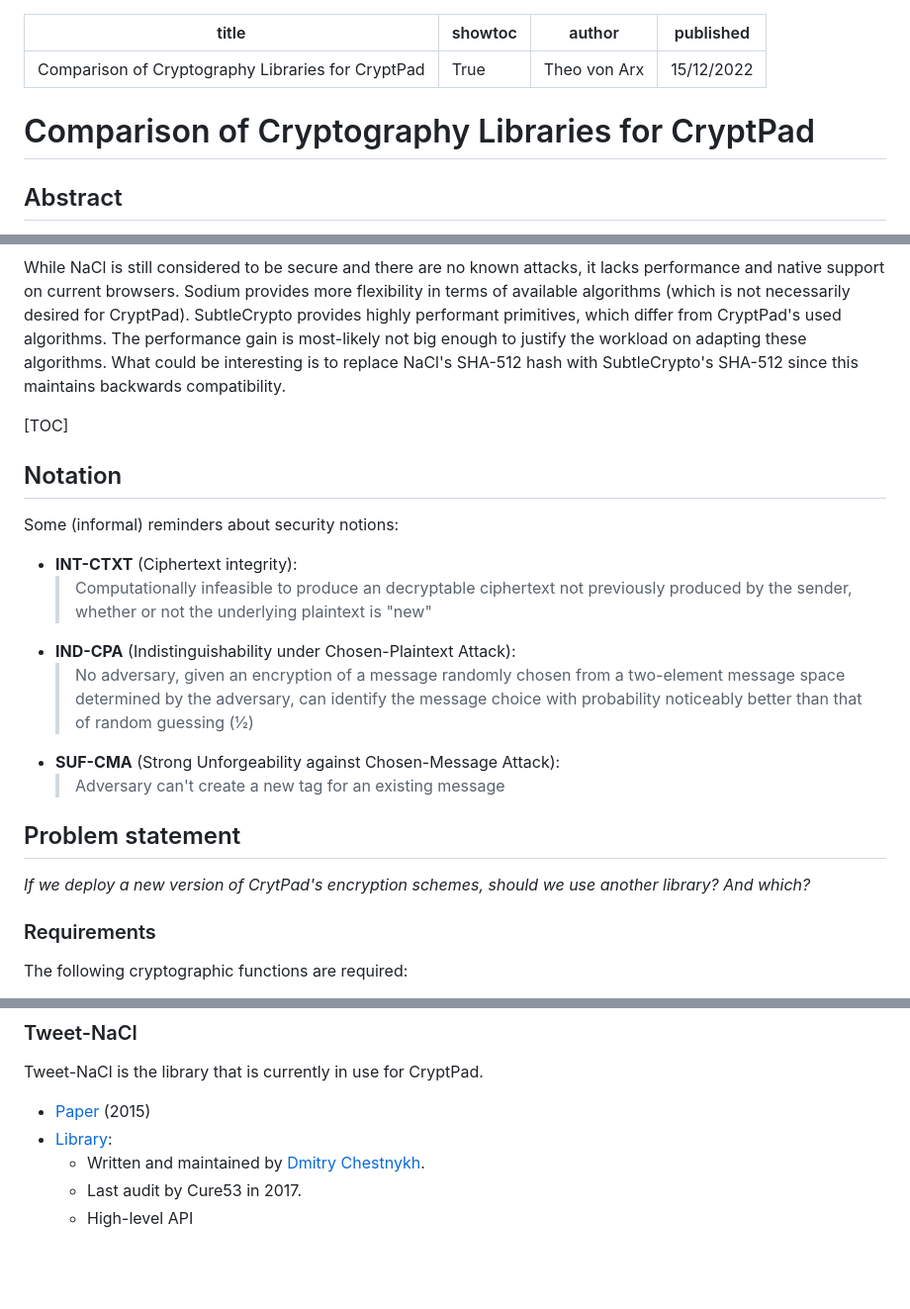
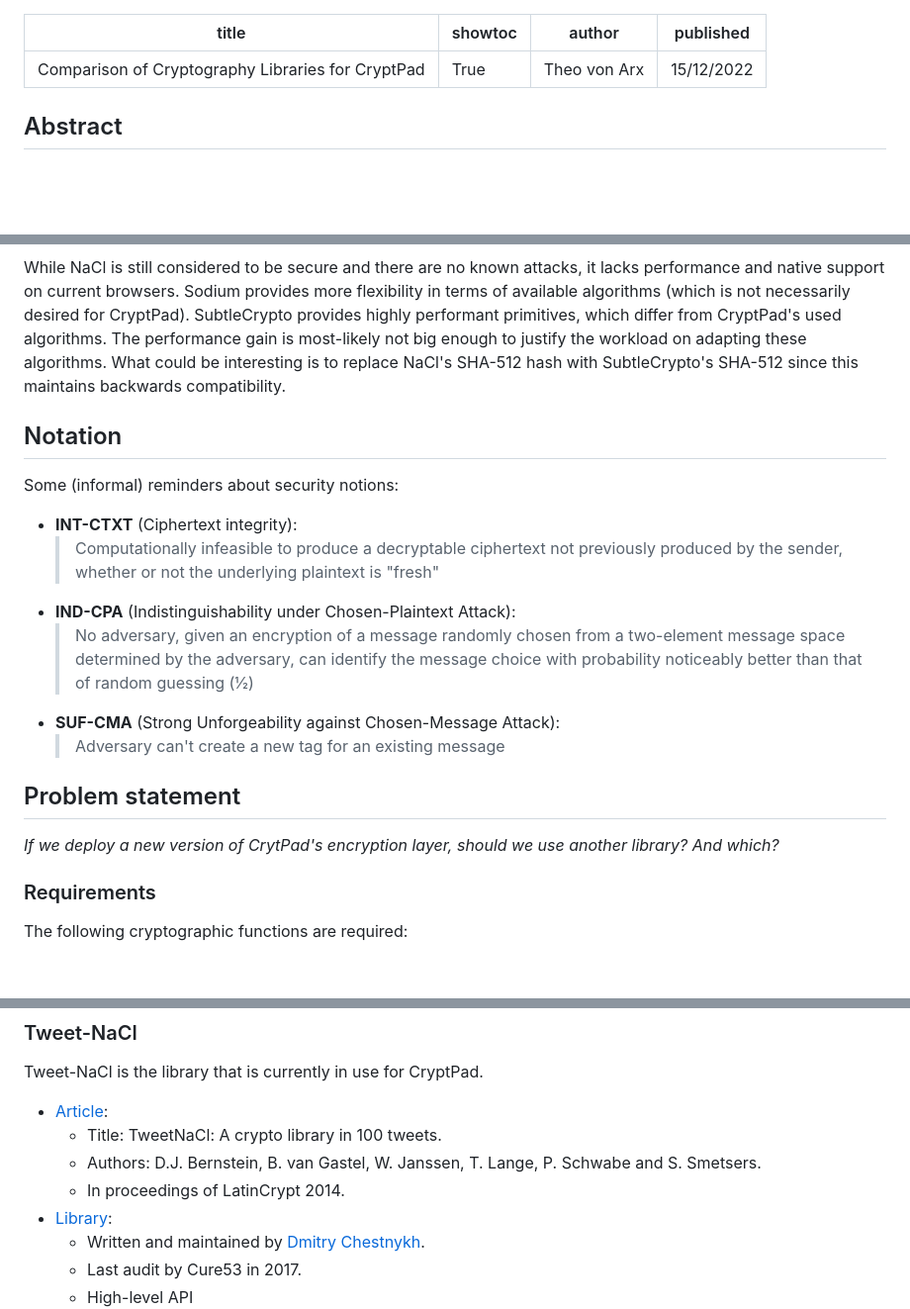
Before and after one commit to cryptpad/blueprints, a Markdown page: review/libraries.md, 3 parts joined by grey strips. Shown at 99% size. Drawn GitHub-style; blank space fills up the shorter version.

Commit message:
Format the TweetNaCl article citation

```diff
--- a/review/libraries.md
+++ b/review/libraries.md
@@ -4,8 +4,6 @@ showtoc: True
 author: Theo von Arx
 published: 15/12/2022
 ---
-# Comparison of Cryptography Libraries for CryptPad
-
 
 ## Abstract
 
@@ -29,16 +27,14 @@ these algorithms.
 What could be interesting is to replace NaCl's SHA-512 hash with SubtleCrypto's
 SHA-512 since this maintains backwards compatibility.
 
-[TOC]
-
 ## Notation
 
 Some (informal) reminders about security notions:
 
 * **INT-CTXT** (Ciphertext integrity):
-  > Computationally infeasible to produce an decryptable
+  > Computationally infeasible to produce a decryptable
   > ciphertext not previously produced by the
-  > sender, whether or not the underlying plaintext is "new"
+  > sender, whether or not the underlying plaintext is "fresh"
 * **IND-CPA** (Indistinguishability under Chosen-Plaintext Attack):
   > No adversary, given an encryption of a message randomly chosen from a
   > two-element message space determined by the adversary, can identify the
@@ -49,7 +45,7 @@ Some (informal) reminders about security notions:
 
 ## Problem statement
 
-_If we deploy a new version of CrytPad's encryption schemes, should we use
+_If we deploy a new version of CrytPad's encryption layer, should we use
 another library? And which?_
 
 ### Requirements
@@ -83,7 +79,10 @@ Further requirements are:
 
 Tweet-NaCl is the library that is currently in use for CryptPad.
 
-* [Paper](https://tweetnacl.cr.yp.to/tweetnacl-20140917.pdf) (2015)
+* [Article](https://tweetnacl.cr.yp.to/tweetnacl-20140917.pdf):
+  * Title: TweetNaCl: A crypto library in 100 tweets.
+  * Authors: D.J. Bernstein, B. van Gastel, W. Janssen, T. Lange, P. Schwabe and S. Smetsers.
+  * In proceedings of LatinCrypt 2014.
 * [Library](https://github.com/dchest/tweetnacl-js):
   * Written and maintained by [Dmitry Chestnykh](https://dchest.com/).
   * Last audit by Cure53 in 2017.
```
